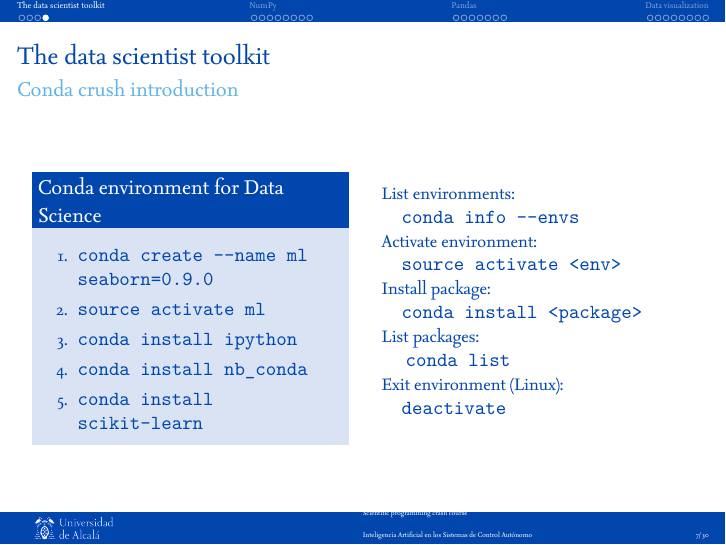
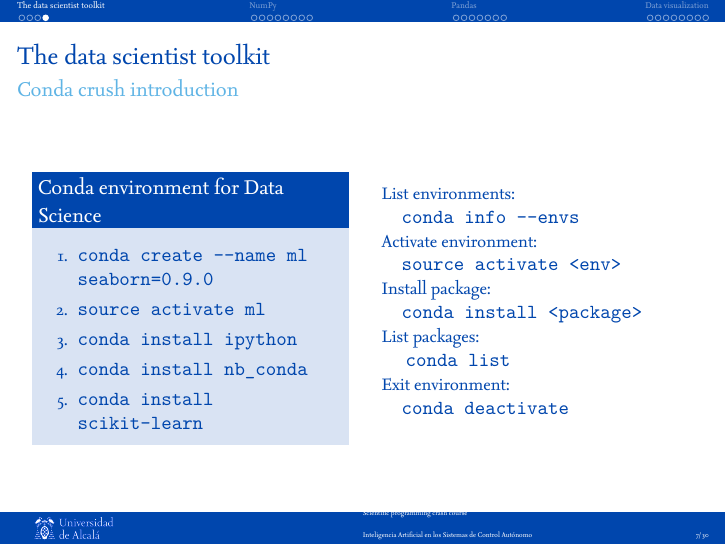
Before and after one commit to dfbarrero/dataCourse, LaTeX slides (crash/crash.tex): page 7 of 30. The pictures show the PDF file crash/crash-muii.pdf that the author committed with the source.

Commit message:
Minor fix

```diff
--- a/crash/crash.tex
+++ b/crash/crash.tex
@@ -201,7 +201,7 @@
 		Activate environment: \\ \quad \texttt{source activate <env>}\\
 		Install package: \\ \quad \texttt{conda install <package>}\\
 		List packages: \\ \quad \texttt{conda list}\\
-		Exit environment (Linux): \\ \quad \indent \texttt{deactivate}
+		Exit environment: \\ \quad \indent \texttt{conda deactivate}
 	\end{columns}
 \end{frame}
 
```
Also changed, not shown: crash/crash-muii.pdf.
